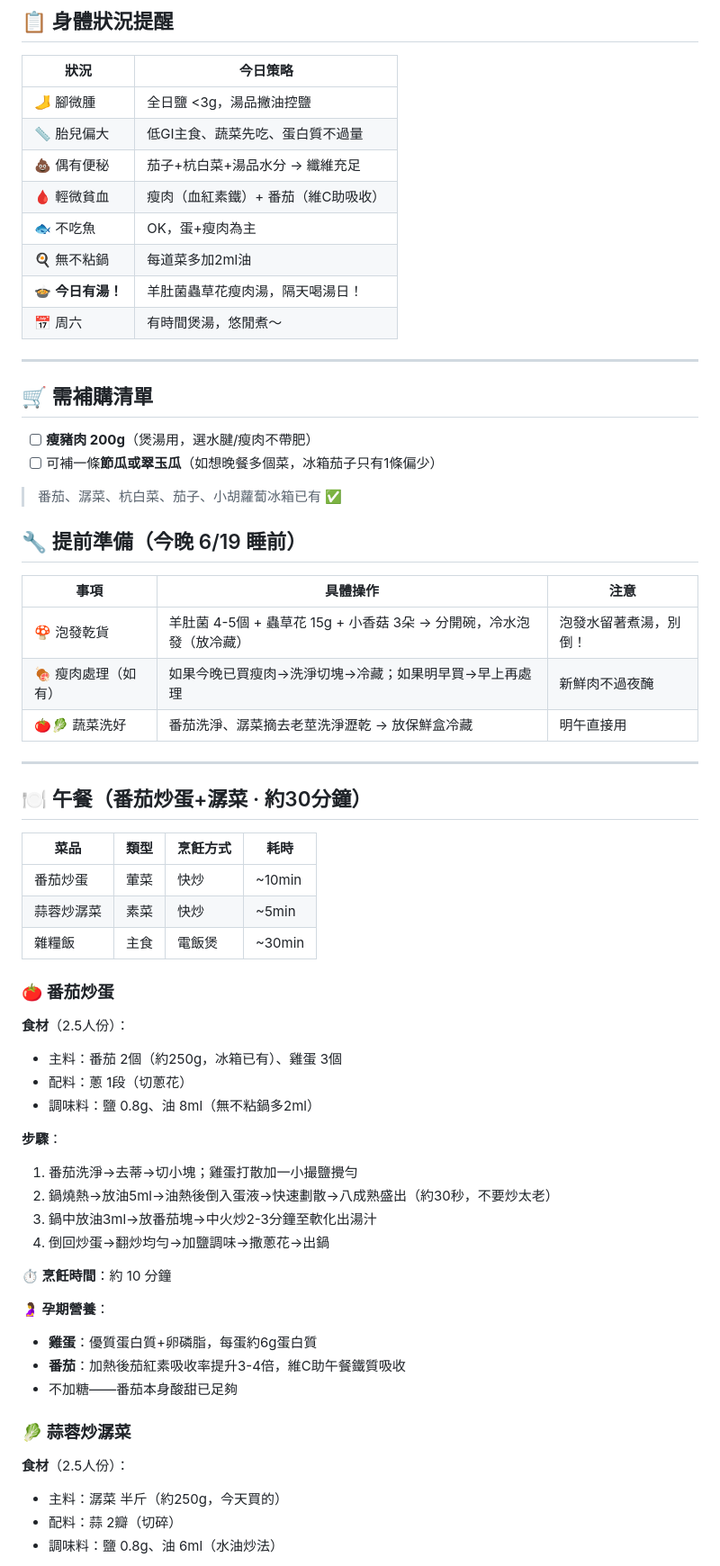
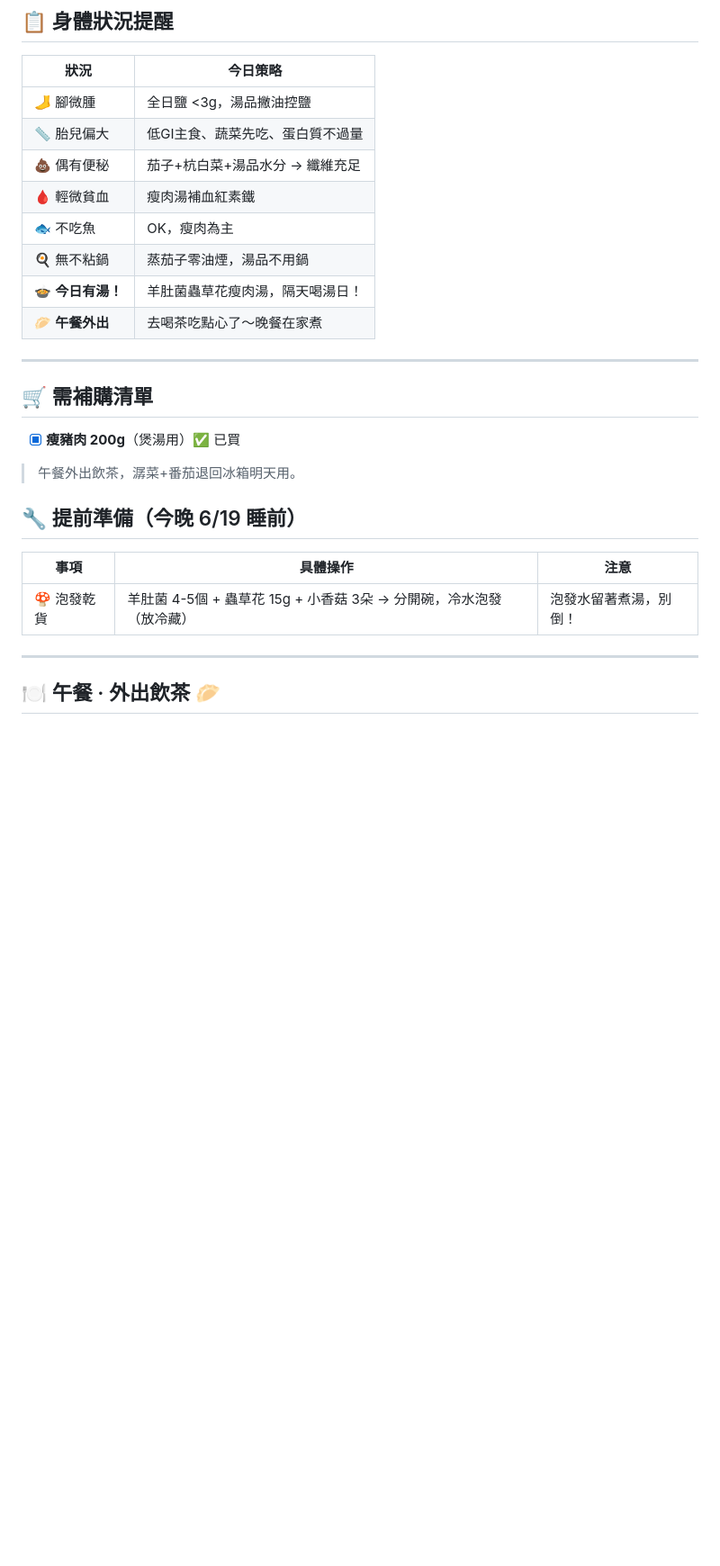
Before and after one commit to NeoLuk/eat-what-tmr, a Markdown page: output/2026-06-20-孕36周.md, the part around one of its changes. Shown at 90% size. GitHub-like rendering; blank space fills up the shorter version.

```diff
--- a/output/2026-06-20-孕36周.md
+++ b/output/2026-06-20-孕36周.md
@@ -7,63 +7,27 @@
 | 🦶 腳微腫 | 全日鹽 <3g，湯品撇油控鹽 |
 | 📏 胎兒偏大 | 低GI主食、蔬菜先吃、蛋白質不過量 |
 | 💩 偶有便秘 | 茄子+杭白菜+湯品水分 → 纖維充足 |
-| 🩸 輕微貧血 | 瘦肉（血紅素鐵）+ 番茄（維C助吸收） |
-| 🐟 不吃魚 | OK，蛋+瘦肉為主 |
-| 🍳 無不粘鍋 | 每道菜多加2ml油 |
+| 🩸 輕微貧血 | 瘦肉湯補血紅素鐵 |
+| 🐟 不吃魚 | OK，瘦肉為主 |
+| 🍳 無不粘鍋 | 蒸茄子零油煙，湯品不用鍋 |
 | 🍲 **今日有湯！** | 羊肚菌蟲草花瘦肉湯，隔天喝湯日！ |
-| 📅 周六 | 有時間煲湯，悠閒煮～ |
+| 🥟 **午餐外出** | 去喝茶吃點心了～晚餐在家煮 |
 
 ---
 
 ## 🛒 需補購清單
 
-- [ ] **瘦豬肉 200g**（煲湯用，選水腱/瘦肉不帶肥）
-- [ ] 可補一條**節瓜或翠玉瓜**（如想晚餐多個菜，冰箱茄子只有1條偏少）
+- [x] **瘦豬肉 200g**（煲湯用）✅ 已買
 
-> 番茄、潺菜、杭白菜、茄子、小胡蘿蔔冰箱已有 ✅
+> 午餐外出飲茶，潺菜+番茄退回冰箱明天用。
 
 ## 🔧 提前準備（今晚 6/19 睡前）
 
 | 事項 | 具體操作 | 注意 |
 |------|----------|------|
 | 🍄 泡發乾貨 | 羊肚菌 4-5個 + 蟲草花 15g + 小香菇 3朵 → 分開碗，冷水泡發（放冷藏） | 泡發水留著煮湯，別倒！ |
-| 🍖 瘦肉處理（如有） | 如果今晚已買瘦肉→洗淨切塊→冷藏；如果明早買→早上再處理 | 新鮮肉不過夜醃 |
-| 🍅🥬 蔬菜洗好 | 番茄洗淨、潺菜摘去老莖洗淨瀝乾 → 放保鮮盒冷藏 | 明午直接用 |
 
 ---
 
-## 🍽️ 午餐（番茄炒蛋+潺菜 · 約30分鐘）
+## 🍽️ 午餐 · 外出飲茶 🥟
 
-| 菜品 | 類型 | 烹飪方式 | 耗時 |
-|------|------|----------|------|
-| 番茄炒蛋 | 葷菜 | 快炒 | ~10min |
-| 蒜蓉炒潺菜 | 素菜 | 快炒 | ~5min |
-| 雜糧飯 | 主食 | 電飯煲 | ~30min |
-
-### 🍅 番茄炒蛋
-
-**食材**（2.5人份）：
-- 主料：番茄 2個（約250g，冰箱已有）、雞蛋 3個
-- 配料：蔥 1段（切蔥花）
-- 調味料：鹽 0.8g、油 8ml（無不粘鍋多2ml）
-
-**步驟**：
-1. 番茄洗淨→去蒂→切小塊；雞蛋打散加一小撮鹽攪勻
-2. 鍋燒熱→放油5ml→油熱後倒入蛋液→快速劃散→八成熟盛出（約30秒，不要炒太老）
-3. 鍋中放油3ml→放番茄塊→中火炒2-3分鐘至軟化出湯汁
-4. 倒回炒蛋→翻炒均勻→加鹽調味→撒蔥花→出鍋
-
-**⏱️ 烹飪時間**：約 10 分鐘
-
-**🤰 孕期營養**：
-- **雞蛋**：優質蛋白質+卵磷脂，每蛋約6g蛋白質
-- **番茄**：加熱後茄紅素吸收率提升3-4倍，維C助午餐鐵質吸收
-- 不加糖——番茄本身酸甜已足夠
-
-### 🥬 蒜蓉炒潺菜
-
-**食材**（2.5人份）：
-- 主料：潺菜 半斤（約250g，今天買的）
-- 配料：蒜 2瓣（切碎）
-- 調味料：鹽 0.8g、油 6ml（水油炒法）
-
```
Also changed, not shown: other parts of output/2026-06-20-孕36周.md (+9 -43 lines).
